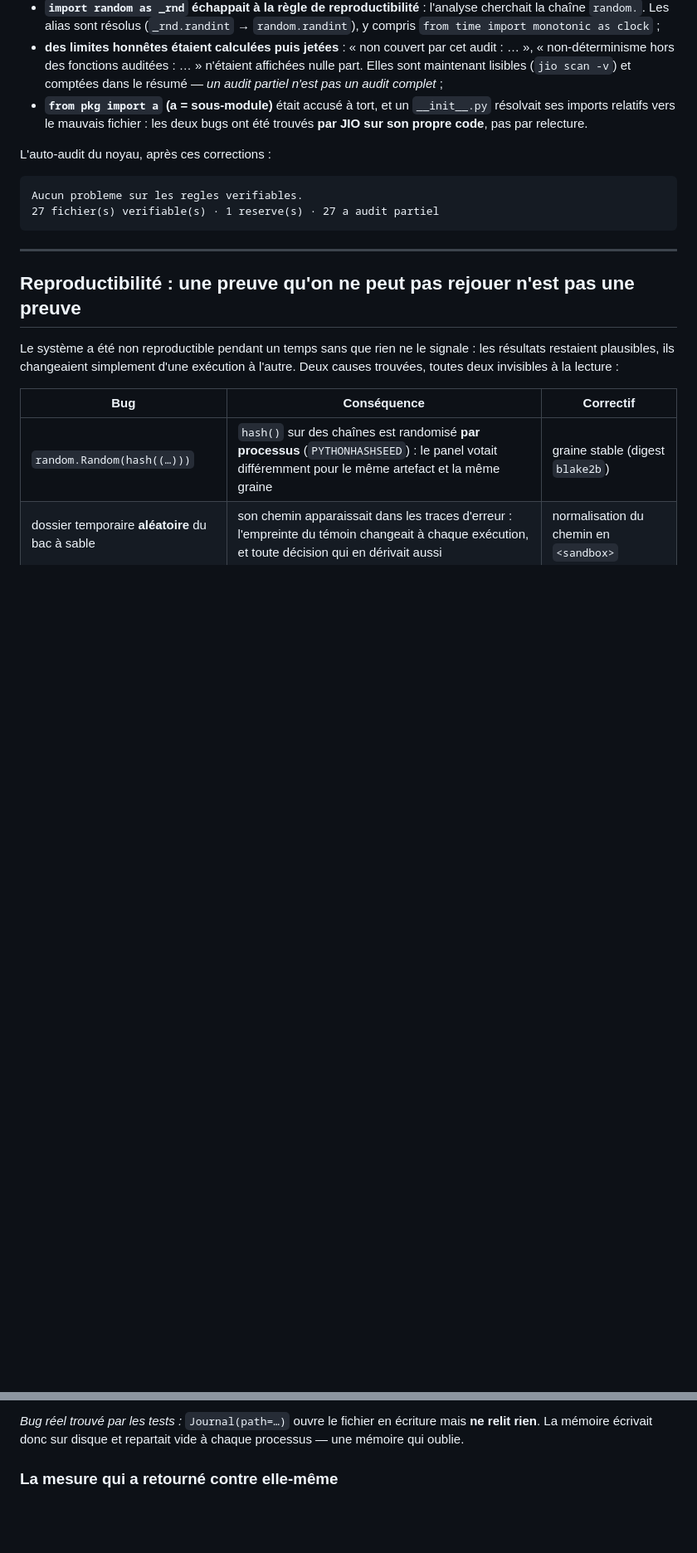
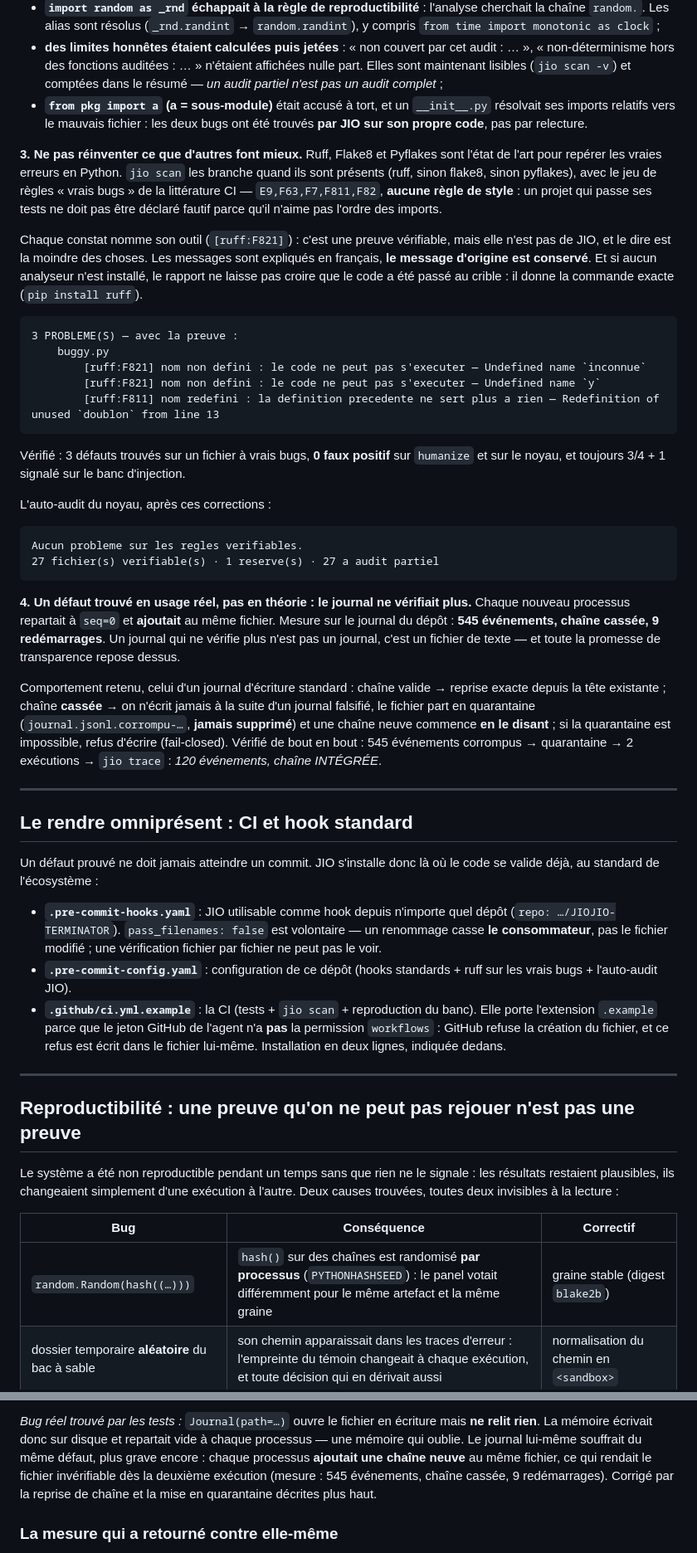
Before and after one commit to jionni885-cell/JIOJIO-TERMINATOR, a Markdown page: README.md, 2 parts joined by grey strips. Shown at 83% size. Drawn GitHub-style; blank space fills up the shorter version.

Commit message:
README : analyseurs standards, correction du journal, CI et hook, 181 tests
Co-authored-by: arena-agent <297053741+arena-agent@users.noreply.github.com>

````diff
--- a/README.md
+++ b/README.md
@@ -218,12 +218,68 @@ observé, aucune n'a été décidée en théorie) :
   résolvait ses imports relatifs vers le mauvais fichier : les deux bugs ont été
   trouvés **par JIO sur son propre code**, pas par relecture.
 
+**3. Ne pas réinventer ce que d'autres font mieux.** Ruff, Flake8 et Pyflakes sont
+l'état de l'art pour repérer les vraies erreurs en Python. `jio scan` les branche
+quand ils sont présents (ruff, sinon flake8, sinon pyflakes), avec le jeu de règles
+« vrais bugs » de la littérature CI — `E9,F63,F7,F811,F82`, **aucune règle de style** :
+un projet qui passe ses tests ne doit pas être déclaré fautif parce qu'il n'aime pas
+l'ordre des imports.
+
+Chaque constat nomme son outil (`[ruff:F821]`) : c'est une preuve vérifiable, mais
+elle n'est pas de JIO, et le dire est la moindre des choses. Les messages sont
+expliqués en français, **le message d'origine est conservé**. Et si aucun analyseur
+n'est installé, le rapport ne laisse pas croire que le code a été passé au crible :
+il donne la commande exacte (`pip install ruff`).
+
+```
+3 PROBLEME(S) — avec la preuve :
+    buggy.py
+        [ruff:F821] nom non defini : le code ne peut pas s'executer — Undefined name `inconnue`
+        [ruff:F821] nom non defini : le code ne peut pas s'executer — Undefined name `y`
+        [ruff:F811] nom redefini : la definition precedente ne sert plus a rien — Redefinition of unused `doublon` from line 13
+```
+
+Vérifié : 3 défauts trouvés sur un fichier à vrais bugs, **0 faux positif** sur
+`humanize` et sur le noyau, et toujours 3/4 + 1 signalé sur le banc d'injection.
+
 L'auto-audit du noyau, après ces corrections :
 
 ```
 Aucun probleme sur les regles verifiables.
 27 fichier(s) verifiable(s) · 1 reserve(s) · 27 a audit partiel
 ```
+
+**4. Un défaut trouvé en usage réel, pas en théorie : le journal ne vérifiait plus.**
+Chaque nouveau processus repartait à `seq=0` et **ajoutait** au même fichier. Mesure
+sur le journal du dépôt : **545 événements, chaîne cassée, 9 redémarrages**. Un
+journal qui ne vérifie plus n'est pas un journal, c'est un fichier de texte — et
+toute la promesse de transparence repose dessus.
+
+Comportement retenu, celui d'un journal d'écriture standard : chaîne valide → reprise
+exacte depuis la tête existante ; chaîne **cassée** → on n'écrit jamais à la suite
+d'un journal falsifié, le fichier part en quarantaine (`journal.jsonl.corrompu-…`,
+**jamais supprimé**) et une chaîne neuve commence **en le disant** ; si la
+quarantaine est impossible, refus d'écrire (fail-closed). Vérifié de bout en bout :
+545 événements corrompus → quarantaine → 2 exécutions → `jio trace` : *120 événements,
+chaîne INTÉGRÉE*.
+
+---
+
+## Le rendre omniprésent : CI et hook standard
+
+Un défaut prouvé ne doit jamais atteindre un commit. JIO s'installe donc là où le
+code se valide déjà, au standard de l'écosystème :
+
+- **`.pre-commit-hooks.yaml`** : JIO utilisable comme hook depuis n'importe quel
+  dépôt (`repo: …/JIOJIO-TERMINATOR`). `pass_filenames: false` est volontaire — un
+  renommage casse **le consommateur**, pas le fichier modifié ; une vérification
+  fichier par fichier ne peut pas le voir.
+- **`.pre-commit-config.yaml`** : configuration de ce dépôt (hooks standards + ruff
+  sur les vrais bugs + l'auto-audit JIO).
+- **`.github/ci.yml.example`** : la CI (tests + `jio scan` + reproduction du banc).
+  Elle porte l'extension `.example` parce que le jeton GitHub de l'agent n'a **pas**
+  la permission `workflows` : GitHub refuse la création du fichier, et ce refus est
+  écrit dans le fichier lui-même. Installation en deux lignes, indiquée dedans.
 
 ---
 
@@ -267,7 +323,11 @@ comme *priors* — jamais comme preuves.
 
 *Bug réel trouvé par les tests :* `Journal(path=…)` ouvre le fichier en écriture mais
 **ne relit rien**. La mémoire écrivait donc sur disque et repartait vide à chaque
-processus — une mémoire qui oublie.
+processus — une mémoire qui oublie. Le journal lui-même souffrait du même défaut, plus
+grave encore : chaque processus **ajoutait une chaîne neuve** au même fichier, ce qui
+rendait le fichier invérifiable dès la deuxième exécution (mesure : 545 événements,
+chaîne cassée, 9 redémarrages). Corrigé par la reprise de chaîne et la mise en
+quarantaine décrites plus haut.
 
 ### La mesure qui a retourné contre elle-même
 
````
Also changed, not shown: other parts of README.md (+1 -1 lines).
